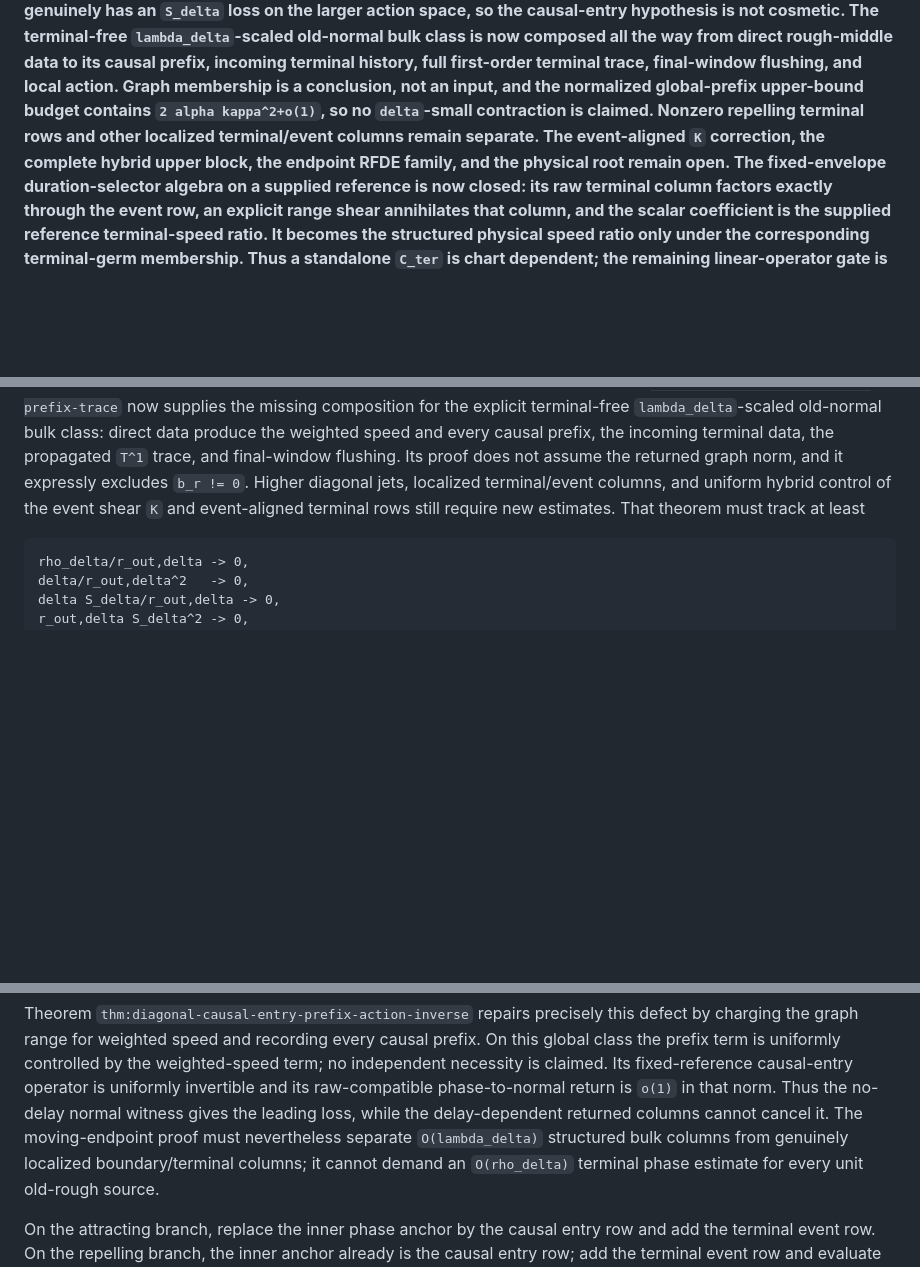
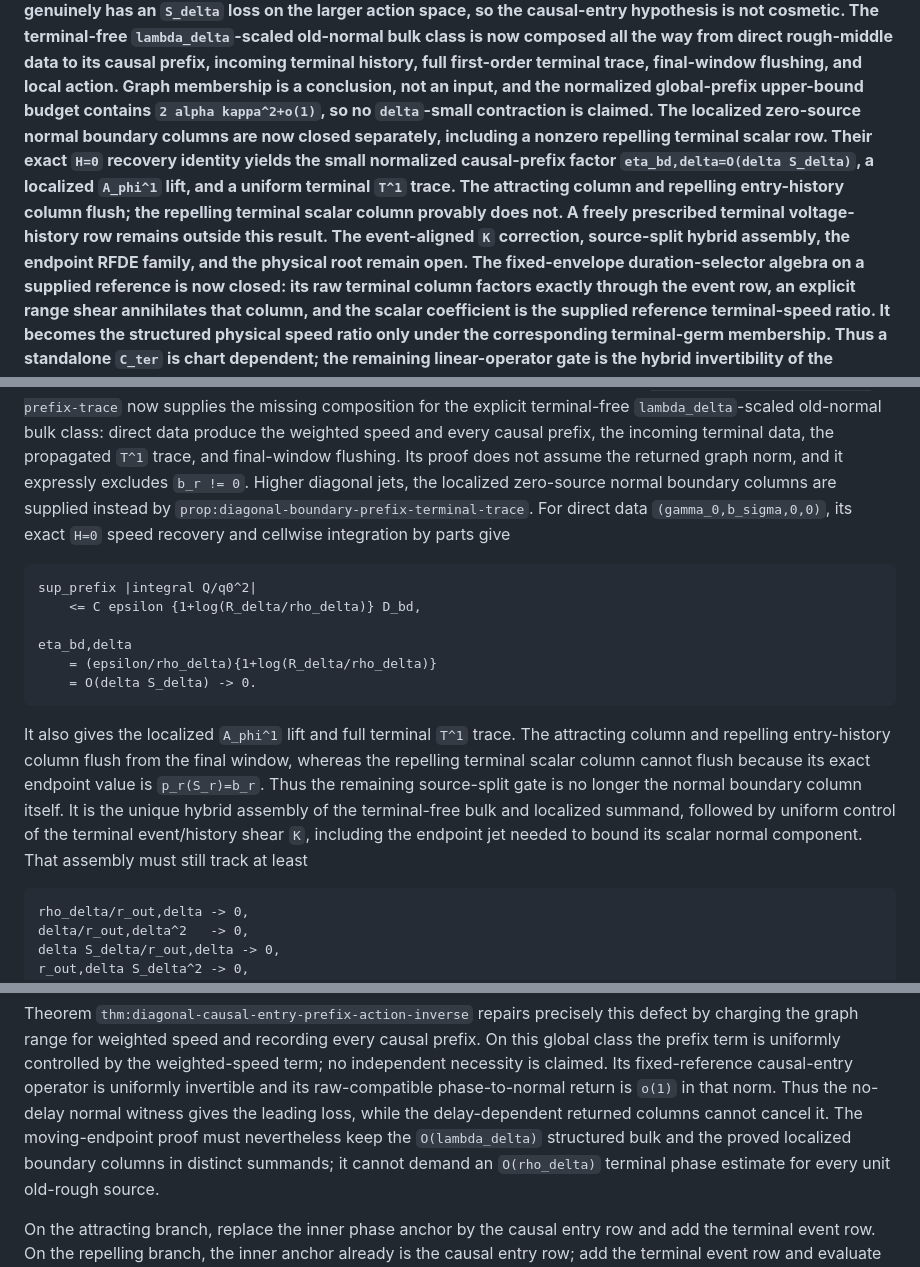
Before and after one commit to h-lu/canard-aware-network-control, a Markdown page: docs/paper-a-tracker-bvp-proof-program.md, 3 parts joined by grey strips. Rendered like a GitHub page; blank space fills up the shorter version.

Commit message:
docs(paper-a): record localized boundary gate

````diff
--- a/docs/paper-a-tracker-bvp-proof-program.md
+++ b/docs/paper-a-tracker-bvp-proof-program.md
@@ -37,9 +37,15 @@ causal prefix, incoming terminal history, full first-order terminal trace,
 final-window flushing, and local action.  Graph membership is a conclusion,
 not an input, and the normalized global-prefix upper-bound budget contains
 `2 alpha kappa^2+o(1)`, so no `delta`-small contraction is claimed.
-Nonzero repelling terminal rows and other localized terminal/event columns
-remain separate.  The event-aligned `K` correction, the complete hybrid upper
-block, the endpoint RFDE family, and the physical root remain open.  The
+The localized zero-source normal boundary columns are now closed separately,
+including a nonzero repelling terminal scalar row.  Their exact `H=0`
+recovery identity yields the small normalized causal-prefix factor
+`eta_bd,delta=O(delta S_delta)`, a localized `A_phi^1` lift, and a uniform
+terminal `T^1` trace.  The attracting column and repelling entry-history
+column flush; the repelling terminal scalar column provably does not.  A
+freely prescribed terminal voltage-history row remains outside this result.
+The event-aligned `K` correction, source-split hybrid assembly, the endpoint
+RFDE family, and the physical root remain open.  The
 fixed-envelope duration-selector algebra on a supplied reference is now
 closed: its raw terminal
 column factors exactly through the event row, an explicit range shear
@@ -256,9 +262,29 @@ old-normal bulk class: direct data produce the weighted speed and every
 causal prefix, the incoming terminal data, the propagated `T^1` trace,
 and final-window flushing.  Its proof does not assume the returned graph
 norm, and it expressly excludes `b_r != 0`.  Higher diagonal jets,
-localized terminal/event columns, and uniform hybrid control of the event
-shear `K` and event-aligned
-terminal rows still require new estimates.  That theorem must track at least
+the localized zero-source normal boundary columns are supplied instead by
+`prop:diagonal-boundary-prefix-terminal-trace`.  For direct data
+`(gamma_0,b_sigma,0,0)`, its exact `H=0` speed recovery and cellwise
+integration by parts give
+
+```text
+sup_prefix |integral Q/q0^2|
+    <= C epsilon {1+log(R_delta/rho_delta)} D_bd,
+
+eta_bd,delta
+    = (epsilon/rho_delta){1+log(R_delta/rho_delta)}
+    = O(delta S_delta) -> 0.
+```
+
+It also gives the localized `A_phi^1` lift and full terminal `T^1` trace.
+The attracting column and repelling entry-history column flush from the final
+window, whereas the repelling terminal scalar column cannot flush because its
+exact endpoint value is `p_r(S_r)=b_r`.  Thus the remaining source-split gate
+is no longer the normal boundary column itself.  It is the unique hybrid
+assembly of the terminal-free bulk and localized summand, followed by uniform
+control of the terminal event/history shear `K`, including the endpoint jet
+needed to bound its scalar normal component.  That assembly must still track
+at least
 
 ```text
 rho_delta/r_out,delta -> 0,
@@ -290,8 +316,8 @@ Its fixed-reference causal-entry operator is uniformly invertible and its
 raw-compatible phase-to-normal return is `o(1)` in that norm.  Thus the
 no-delay normal witness gives the leading loss, while the delay-dependent
 returned columns cannot cancel it.  The moving-endpoint proof
-must nevertheless separate `O(lambda_delta)` structured bulk columns from
-genuinely localized boundary/terminal columns; it cannot demand an
+must nevertheless keep the `O(lambda_delta)` structured bulk and the proved
+localized boundary columns in distinct summands; it cannot demand an
 `O(rho_delta)` terminal phase estimate for every unit old-rough source.
 
 On the attracting branch, replace the inner phase anchor by the causal
````
Also changed, not shown: docs/paper-a-intrinsic-connection-jet-contract.md (+26 -15 lines), manuscript/network-root-transfer/CLAIM-MAP.md (+1 -0 lines).
